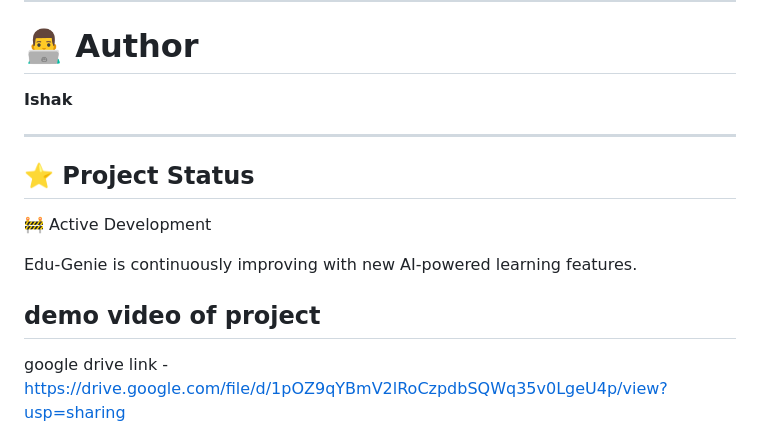
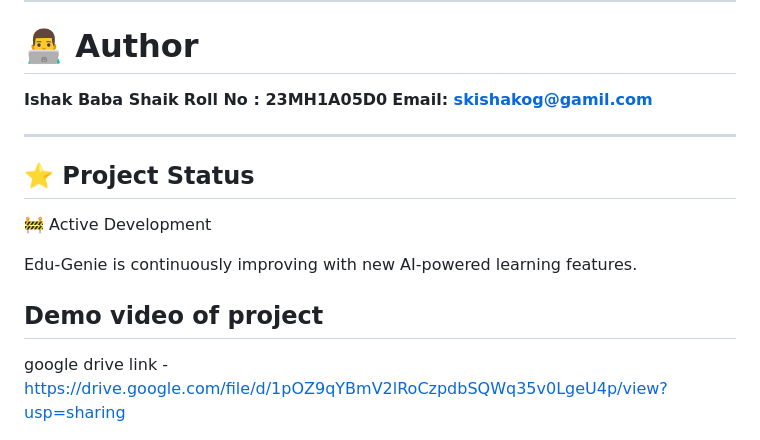
Before and after one commit to Ishak-u/Edu-Genie, a Markdown page: README.md, the part around the change. Drawn GitHub-style.

Commit message:
Enhance author details and demo video formatting
Updated author information and corrected formatting for demo video section.

```diff
--- a/README.md
+++ b/README.md
@@ -163,7 +163,9 @@ This project is licensed under the MIT License.
 
 # 👨‍💻 Author
 
-**Ishak**
+**Ishak Baba Shaik**
+**Roll No : 23MH1A05D0**
+**Email: skishakog@gamil.com**
 
 ---
 
@@ -172,5 +174,5 @@ This project is licensed under the MIT License.
 🚧 Active Development
 
 Edu-Genie is continuously improving with new AI-powered learning features.
-## demo video of project
+## Demo video of project
 google drive link - https://drive.google.com/file/d/1pOZ9qYBmV2lRoCzpdbSQWq35v0LgeU4p/view?usp=sharing
```
